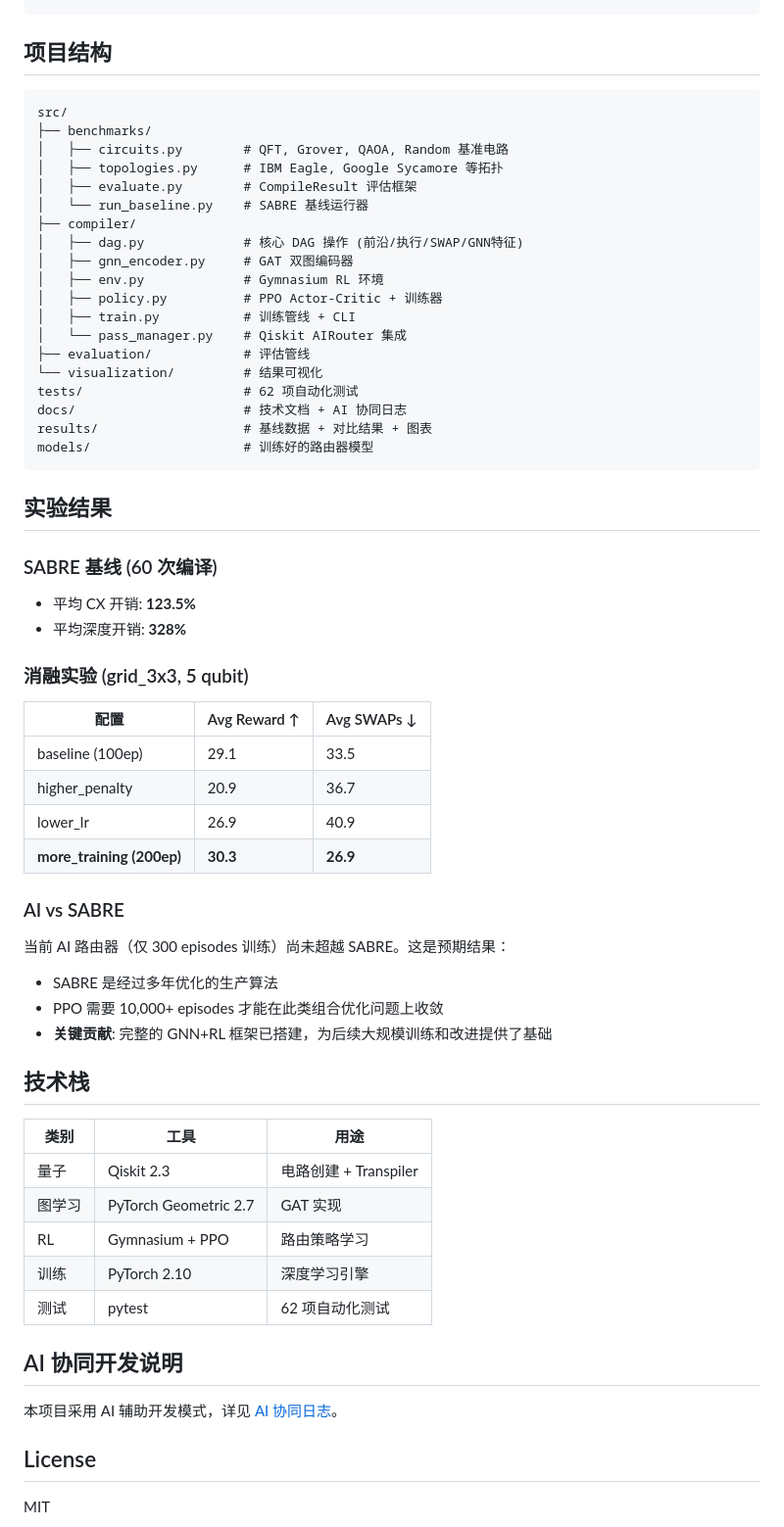
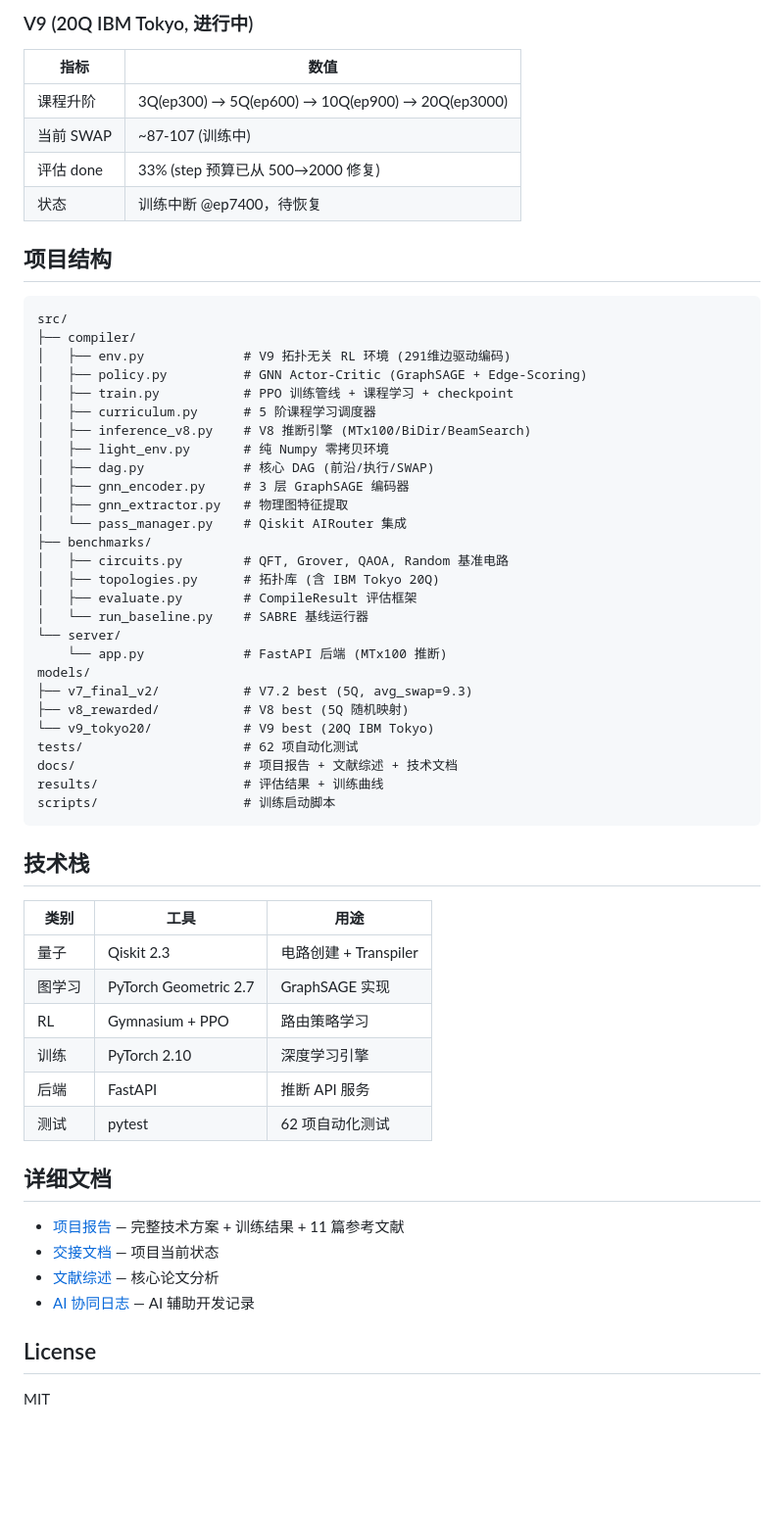
Before and after one commit to qqyyqq812/ZJU-Quantum-Compiler, a Markdown page: README.md, the part around one of its changes. Shown at 98% size. Drawn GitHub-style; blank space fills up the shorter version.

````diff
--- a/README.md
+++ b/README.md
@@ -53,63 +83,61 @@ print(compiled)
+### V9 (20Q IBM Tokyo, 进行中)
+
+| 指标 | 数值 |
+|------|------|
+| 课程升阶 | 3Q(ep300) → 5Q(ep600) → 10Q(ep900) → 20Q(ep3000) |
+| 当前 SWAP | ~87-107 (训练中) |
+| 评估 done | 33% (step 预算已从 500→2000 修复) |
+| 状态 | 训练中断 @ep7400，待恢复 |
 
 ## 项目结构
 
 ```
 src/
+├── compiler/
+│   ├── env.py             # V9 拓扑无关 RL 环境 (291维边驱动编码)
+│   ├── policy.py          # GNN Actor-Critic (GraphSAGE + Edge-Scoring)
+│   ├── train.py           # PPO 训练管线 + 课程学习 + checkpoint
+│   ├── curriculum.py      # 5 阶课程学习调度器
+│   ├── inference_v8.py    # V8 推断引擎 (MTx100/BiDir/BeamSearch)
+│   ├── light_env.py       # 纯 Numpy 零拷贝环境
+│   ├── dag.py             # 核心 DAG (前沿/执行/SWAP)
+│   ├── gnn_encoder.py     # 3 层 GraphSAGE 编码器
+│   ├── gnn_extractor.py   # 物理图特征提取
+│   └── pass_manager.py    # Qiskit AIRouter 集成
 ├── benchmarks/
 │   ├── circuits.py        # QFT, Grover, QAOA, Random 基准电路
-│   ├── topologies.py      # IBM Eagle, Google Sycamore 等拓扑
+│   ├── topologies.py      # 拓扑库 (含 IBM Tokyo 20Q)
 │   ├── evaluate.py        # CompileResult 评估框架
 │   └── run_baseline.py    # SABRE 基线运行器
-├── compiler/
-│   ├── dag.py             # 核心 DAG 操作 (前沿/执行/SWAP/GNN特征)
-│   ├── gnn_encoder.py     # GAT 双图编码器
-│   ├── env.py             # Gymnasium RL 环境
-│   ├── policy.py          # PPO Actor-Critic + 训练器
-│   ├── train.py           # 训练管线 + CLI
-│   └── pass_manager.py    # Qiskit AIRouter 集成
-├── evaluation/            # 评估管线
-└── visualization/         # 结果可视化
+└── server/
+    └── app.py             # FastAPI 后端 (MTx100 推断)
+models/
+├── v7_final_v2/           # V7.2 best (5Q, avg_swap=9.3)
+├── v8_rewarded/           # V8 best (5Q 随机映射)
+└── v9_tokyo20/            # V9 best (20Q IBM Tokyo)
 tests/                     # 62 项自动化测试
-docs/                      # 技术文档 + AI 协同日志
-results/                   # 基线数据 + 对比结果 + 图表
-models/                    # 训练好的路由器模型
+docs/                      # 项目报告 + 文献综述 + 技术文档
+results/                   # 评估结果 + 训练曲线
+scripts/                   # 训练启动脚本
 ```
-
-## 实验结果
-
-### SABRE 基线 (60 次编译)
-- 平均 CX 开销: **123.5%**
-- 平均深度开销: **328%**
-
-### 消融实验 (grid_3x3, 5 qubit)
-
-| 配置 | Avg Reward ↑ | Avg SWAPs ↓ |
-|------|------------|-------------|
-| baseline (100ep) | 29.1 | 33.5 |
-| higher_penalty | 20.9 | 36.7 |
-| lower_lr | 26.9 | 40.9 |
-| **more_training (200ep)** | **30.3** | **26.9** |
-
-### AI vs SABRE
-
-当前 AI 路由器（仅 300 episodes 训练）尚未超越 SABRE。这是预期结果：
-- SABRE 是经过多年优化的生产算法
-- PPO 需要 10,000+ episodes 才能在此类组合优化问题上收敛
-- **关键贡献**: 完整的 GNN+RL 框架已搭建，为后续大规模训练和改进提供了基础
 
 ## 技术栈
 
 | 类别 | 工具 | 用途 |
 |------|------|------|
 | 量子 | Qiskit 2.3 | 电路创建 + Transpiler |
-| 图学习 | PyTorch Geometric 2.7 | GAT 实现 |
+| 图学习 | PyTorch Geometric 2.7 | GraphSAGE 实现 |
 | RL | Gymnasium + PPO | 路由策略学习 |
 | 训练 | PyTorch 2.10 | 深度学习引擎 |
+| 后端 | FastAPI | 推断 API 服务 |
 | 测试 | pytest | 62 项自动化测试 |
 
-## AI 协同开发说明
+## 详细文档
 
-本项目采用 AI 辅助开发模式，详见 [AI 协同日志](docs/03_AI协同日志.md)。
+- [项目报告](docs/项目报告.md) — 完整技术方案 + 训练结果 + 11 篇参考文献
+- [交接文档](docs/交接文档.md) — 项目当前状态
+- [文献综述](docs/technical/文献综述.md) — 核心论文分析
+- [AI 协同日志](docs/03_AI协同日志.md) — AI 辅助开发记录
 
 ## License
 
````
Also changed, not shown: other parts of README.md (+55 -25 lines).
